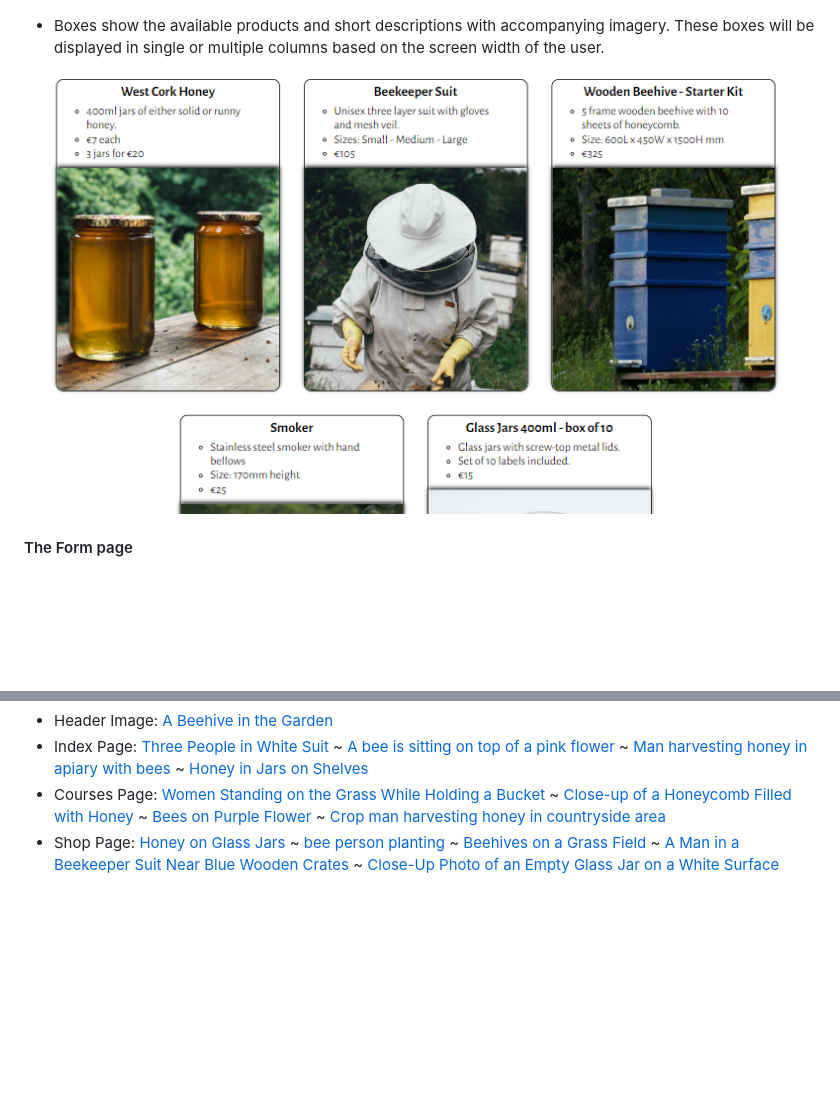
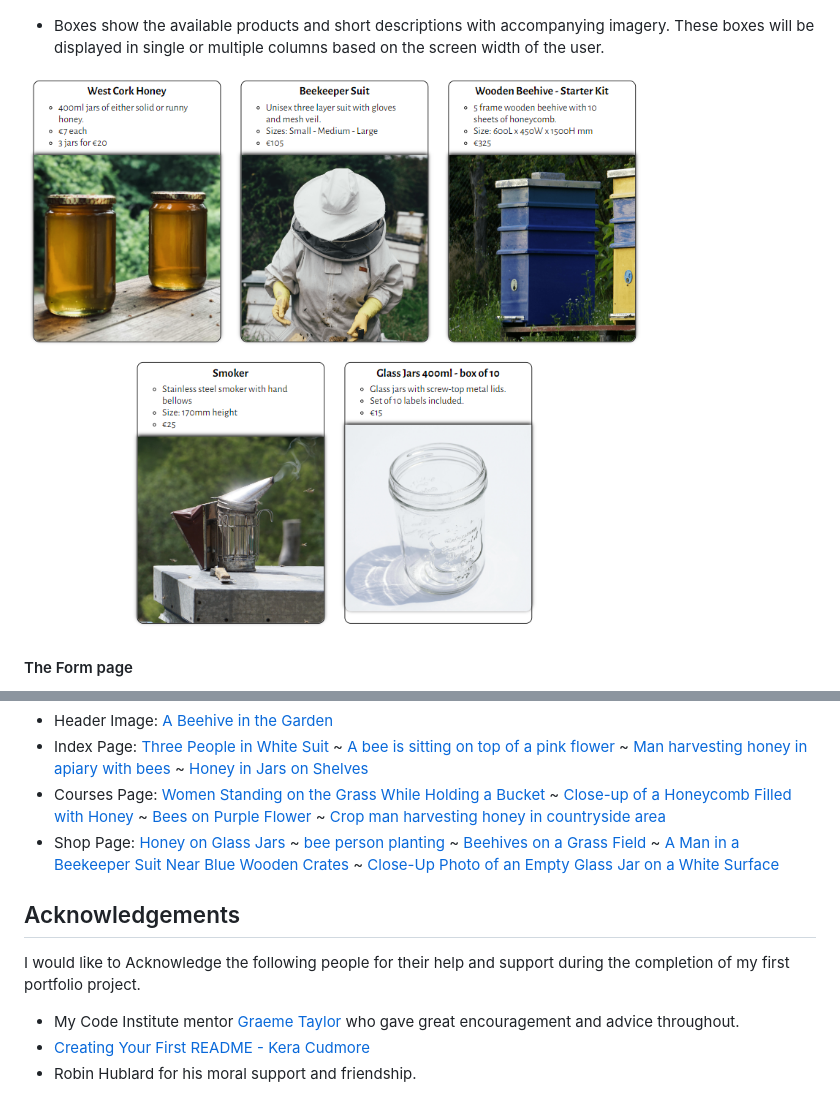
Before and after one commit to simonhw/beekeeping, a Markdown page: README.md, 2 parts joined by grey strips. Drawn GitHub-style; pictures changed too: assets/images/readme/section-products.PNG; blank space fills up the shorter version.

```diff
--- a/README.md
+++ b/README.md
@@ -266,3 +265,9 @@ All images were found on [Pexels](https://www.pexels.com/) and [Unsplash](https:
 - Index Page: [Three People in White Suit](https://www.pexels.com/photo/three-people-in-white-suit-2260935/) ~ [A bee is sitting on top of a pink flower](https://www.pexels.com/photo/a-bee-is-sitting-on-top-of-a-pink-flower-17619735/) ~ [Man harvesting honey in apiary with bees](https://www.pexels.com/photo/man-harvesting-honey-in-apiary-with-bees-5247943/) ~ [Honey in Jars on Shelves](https://www.pexels.com/photo/honey-in-jars-on-shelves-12370134/)
 - Courses Page: [Women Standing on the Grass While Holding a Bucket](https://www.pexels.com/photo/women-standing-on-the-grass-while-holding-a-bucket-2260936/) ~ [Close-up of a Honeycomb Filled with Honey](https://www.pexels.com/photo/close-up-of-a-honeycomb-filled-with-honey-11655535/) ~ [Bees on Purple Flower](https://www.pexels.com/photo/bees-on-purple-flower-164470/) ~ [Crop man harvesting honey in countryside area](https://www.pexels.com/photo/crop-man-harvesting-honey-in-countryside-area-5247947/)
 - Shop Page: [Honey on Glass Jars](https://www.pexels.com/photo/honey-on-glass-jars-13246534/) ~ [bee person planting](https://unsplash.com/photos/bee-person-planting-8_WZU5xKFKk) ~ [Beehives on a Grass Field](https://www.pexels.com/photo/beehives-on-a-grass-field-17543926/) ~ [A Man in a Beekeeper Suit Near Blue Wooden Crates](https://www.pexels.com/photo/a-man-in-a-beekeeper-suit-near-blue-wooden-crates-4505623/) ~ [Close-Up Photo of an Empty Glass Jar on a White Surface](https://www.pexels.com/photo/close-up-photo-of-an-empty-glass-jar-on-a-white-surface-7604265/)
+
+## Acknowledgements
+I would like to Acknowledge the following people for their help and support during the completion of my first portfolio project.
+- My Code Institute mentor [Graeme Taylor](https://github.com/G-Taylor) who gave great encouragement and advice throughout.
+- [Creating Your First README - Kera Cudmore](https://github.com/kera-cudmore/readme-examples)
+- Robin Hublard for his moral support and friendship.
```
Also changed, not shown: other parts of README.md (+7 -8 lines), assets/images/readme/invite-honey.PNG (added).
